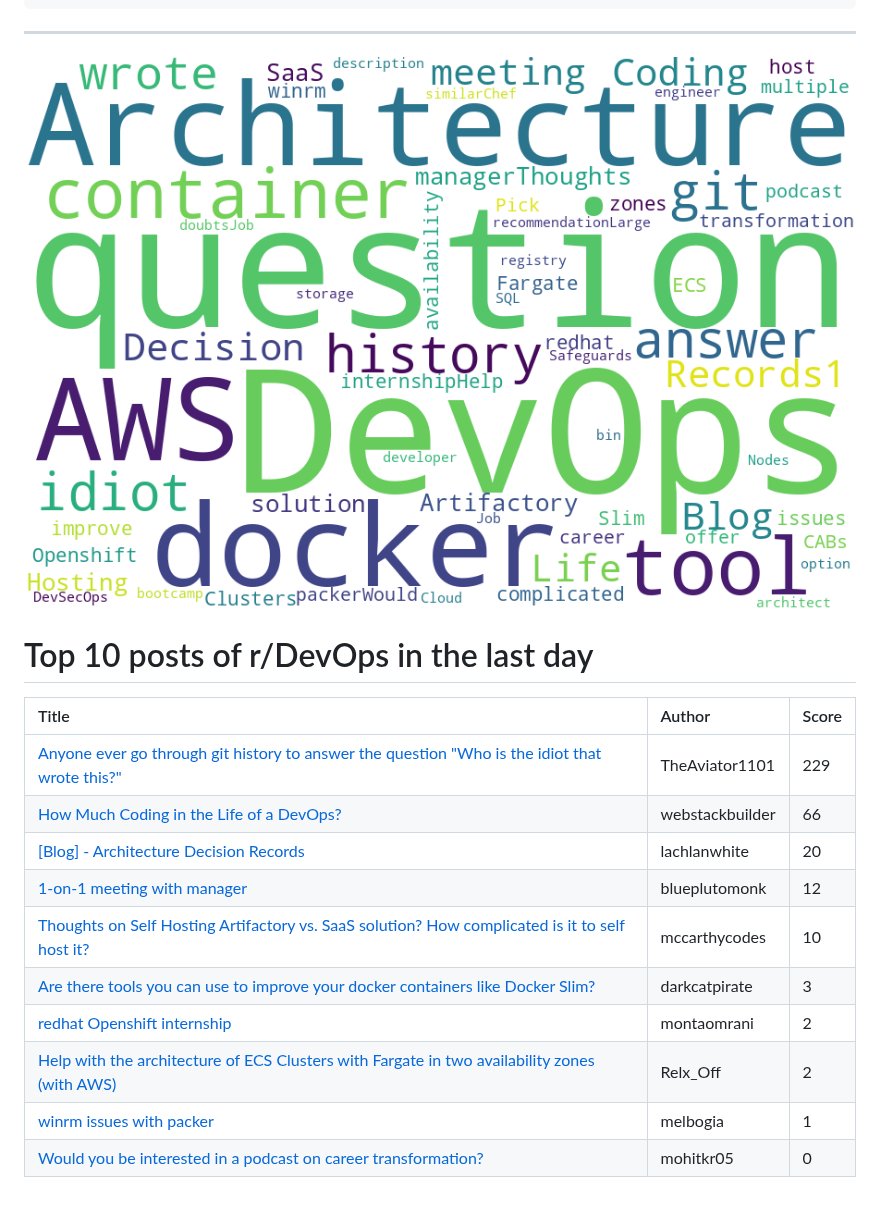
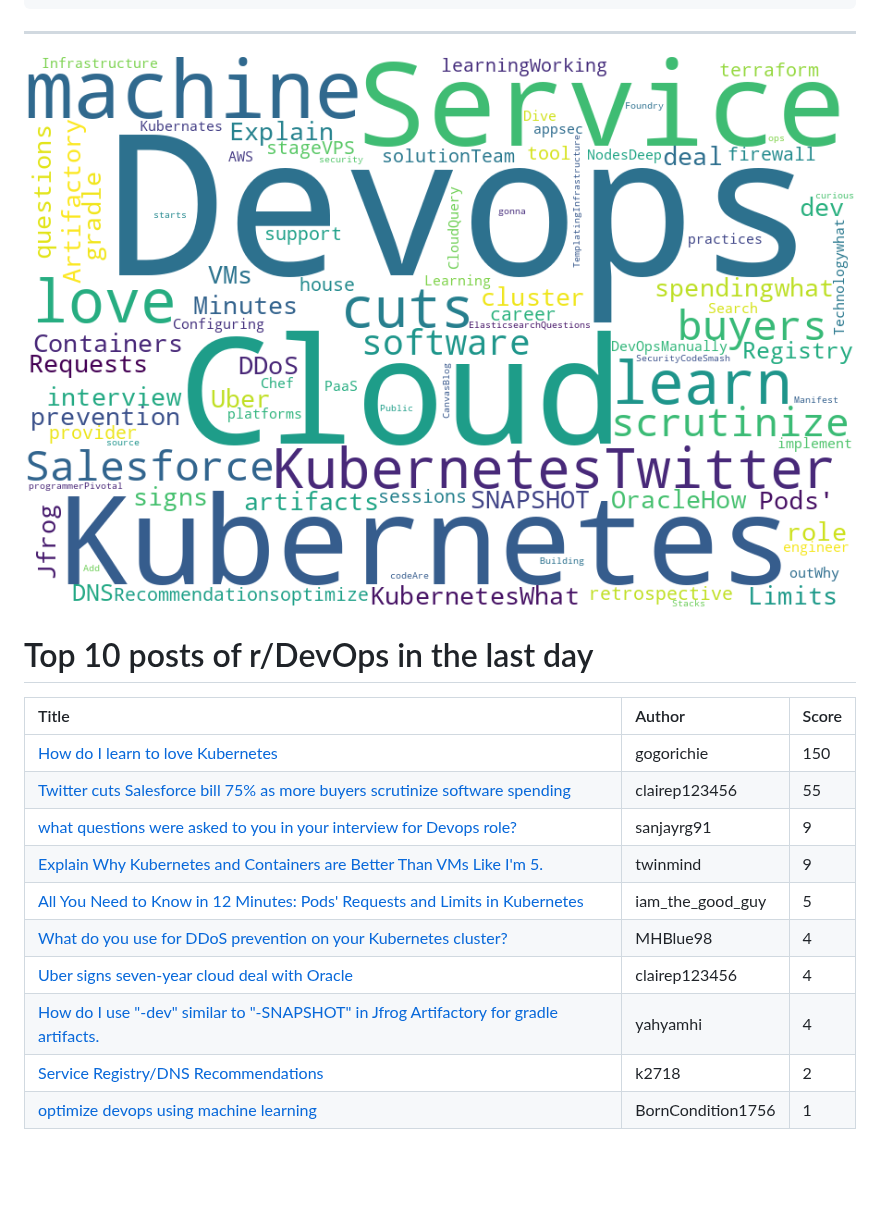
Before and after one commit to jmartinezl/jmartinezl, a Markdown page: README.md, the part around the change. Rendered like a GitHub page; pictures changed too: cloud.png; blank space fills up the shorter version.

Commit message:
Updated profile.

```diff
--- a/README.md
+++ b/README.md
@@ -44,13 +44,13 @@ Here are some ideas to get you started:
 
 | Title | Author | Score |
 |:---|:---|:---|
-| [Anyone ever go through git history to answer the question "Who is the idiot that wrote this?"](https://www.reddit.com/r/devops/comments/111elxi/anyone_ever_go_through_git_history_to_answer_the/) | TheAviator1101 | 229 |
-| [How Much Coding in the Life of a DevOps?](https://www.reddit.com/r/devops/comments/1117xqw/how_much_coding_in_the_life_of_a_devops/) | webstackbuilder | 66 |
-| [[Blog] - Architecture Decision Records](https://www.reddit.com/r/devops/comments/111i2yh/blog_architecture_decision_records/) | lachlanwhite | 20 |
-| [1-on-1 meeting with manager](https://www.reddit.com/r/devops/comments/111dikn/1on1_meeting_with_manager/) | blueplutomonk | 12 |
-| [Thoughts on Self Hosting Artifactory vs. SaaS solution? How complicated is it to self host it?](https://www.reddit.com/r/devops/comments/111gjfp/thoughts_on_self_hosting_artifactory_vs_saas/) | mccarthycodes | 10 |
-| [Are there tools you can use to improve your docker containers like Docker Slim?](https://www.reddit.com/r/devops/comments/111snfj/are_there_tools_you_can_use_to_improve_your/) | darkcatpirate | 3 |
-| [redhat Openshift internship](https://www.reddit.com/r/devops/comments/111o0mc/redhat_openshift_internship/) | montaomrani | 2 |
-| [Help with the architecture of ECS Clusters with Fargate in two availability zones (with AWS)](https://www.reddit.com/r/devops/comments/1119phc/help_with_the_architecture_of_ecs_clusters_with/) | Relx_Off | 2 |
-| [winrm issues with packer](https://www.reddit.com/r/devops/comments/111e883/winrm_issues_with_packer/) | melbogia | 1 |
-| [Would you be interested in a podcast on career transformation?](https://www.reddit.com/r/devops/comments/111uqrp/would_you_be_interested_in_a_podcast_on_career/) | mohitkr05 | 0 |
+| [How do I learn to love Kubernetes](https://www.reddit.com/r/devops/comments/112bnxt/how_do_i_learn_to_love_kubernetes/) | gogorichie | 150 |
+| [Twitter cuts Salesforce bill 75% as more buyers scrutinize software spending](https://www.reddit.com/r/devops/comments/112div3/twitter_cuts_salesforce_bill_75_as_more_buyers/) | clairep123456 | 55 |
+| [what questions were asked to you in your interview for Devops role?](https://www.reddit.com/r/devops/comments/112mntr/what_questions_were_asked_to_you_in_your/) | sanjayrg91 | 9 |
+| [Explain Why Kubernetes and Containers are Better Than VMs Like I'm 5.](https://www.reddit.com/r/devops/comments/112r20w/explain_why_kubernetes_and_containers_are_better/) | twinmind | 9 |
+| [All You Need to Know in 12 Minutes: Pods' Requests and Limits in Kubernetes](https://www.reddit.com/r/devops/comments/1124bc1/all_you_need_to_know_in_12_minutes_pods_requests/) | iam_the_good_guy | 5 |
+| [What do you use for DDoS prevention on your Kubernetes cluster?](https://www.reddit.com/r/devops/comments/112utrq/what_do_you_use_for_ddos_prevention_on_your/) | MHBlue98 | 4 |
+| [Uber signs seven-year cloud deal with Oracle](https://www.reddit.com/r/devops/comments/112dzwx/uber_signs_sevenyear_cloud_deal_with_oracle/) | clairep123456 | 4 |
+| [How do I use "-dev" similar to "-SNAPSHOT" in Jfrog Artifactory for gradle artifacts.](https://www.reddit.com/r/devops/comments/112aogq/how_do_i_use_dev_similar_to_snapshot_in_jfrog/) | yahyamhi | 4 |
+| [Service Registry/DNS Recommendations](https://www.reddit.com/r/devops/comments/11294l8/service_registrydns_recommendations/) | k2718 | 2 |
+| [optimize devops using machine learning](https://www.reddit.com/r/devops/comments/112t2aa/optimize_devops_using_machine_learning/) | BornCondition1756 | 1 |
```
